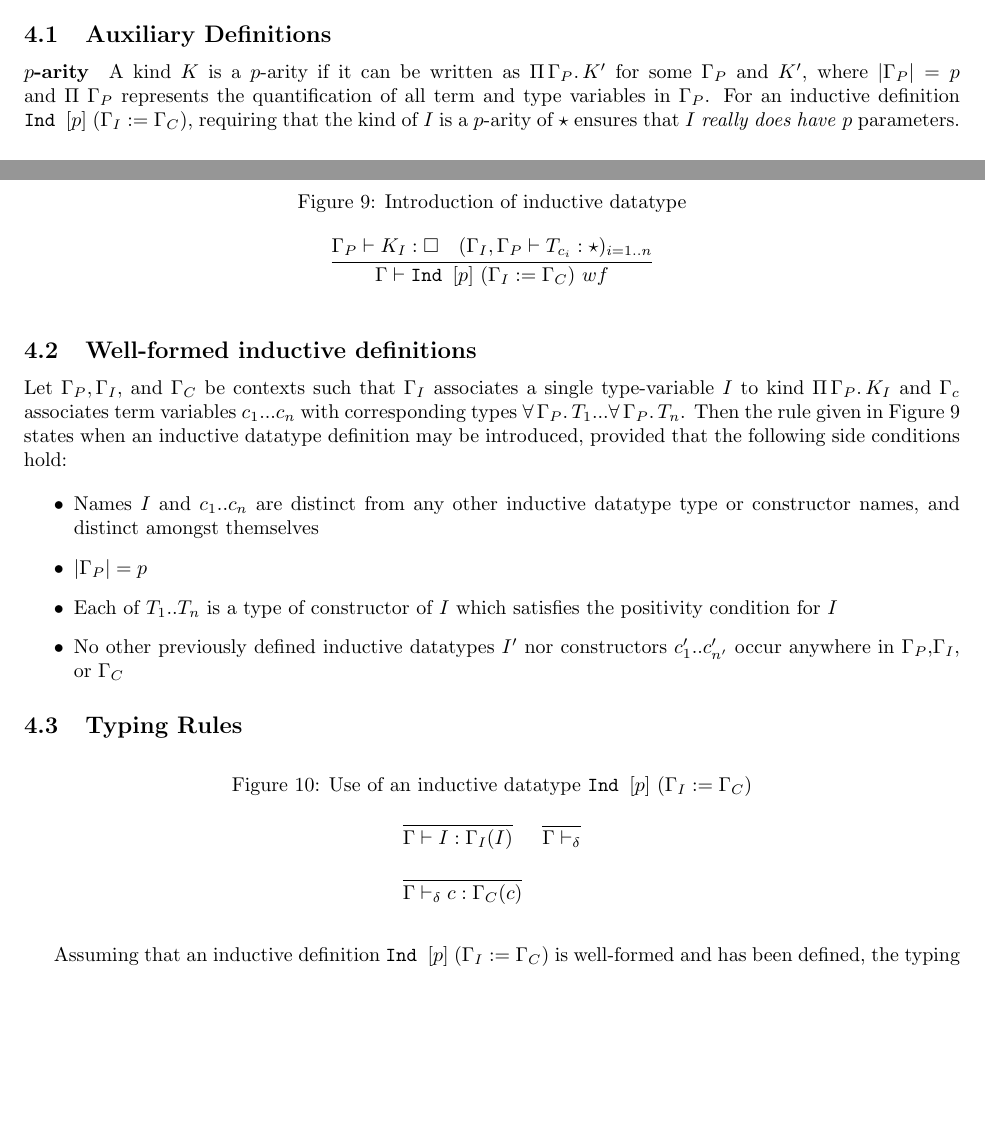
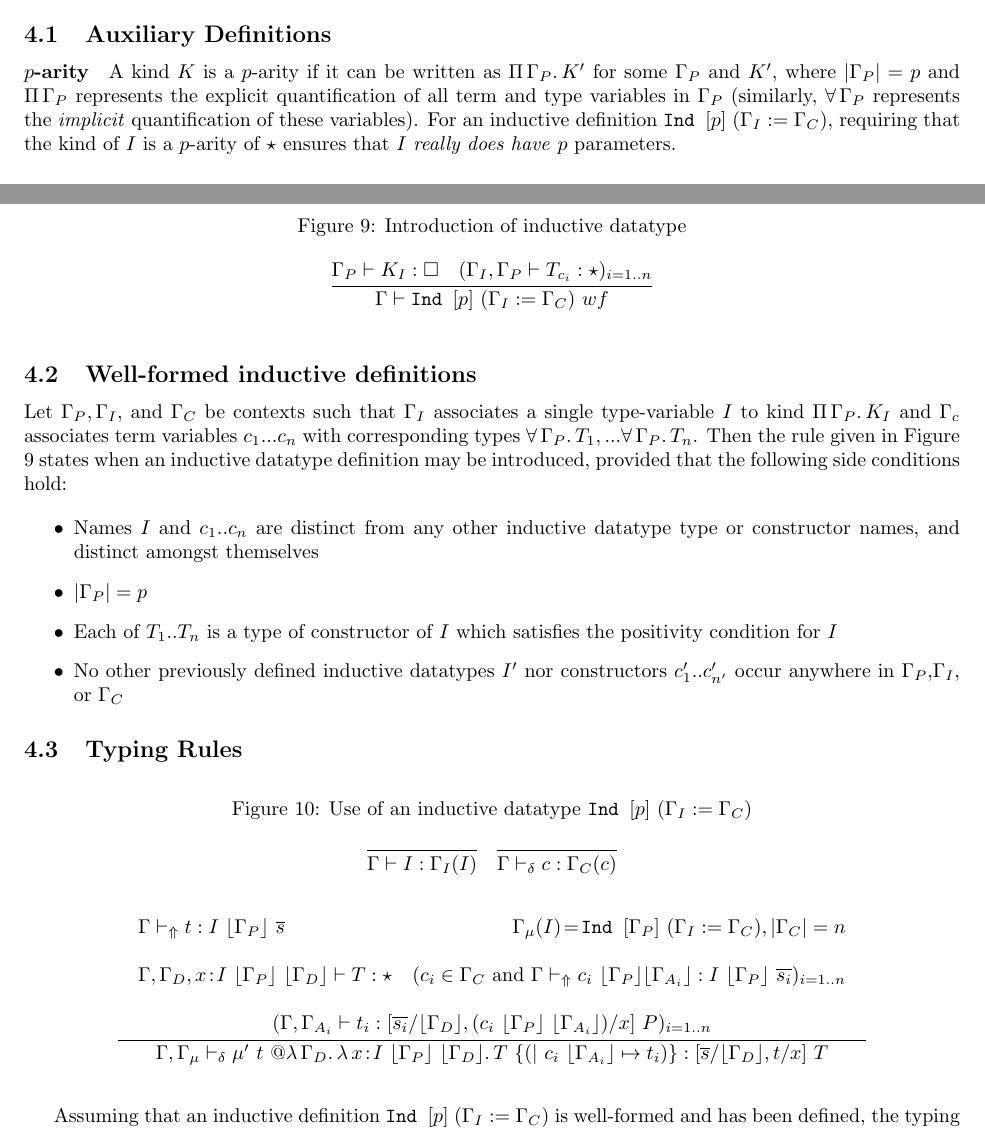
Before and after one commit to astump/cedilleum-spec, a LaTeX document (spec.tex): two parts of pages 7 and 8 of 8, joined at a grey line, cut so that both start at the same text, the shorter picture padded with empty space. Compiled offline with pdfLaTeX.

Commit message:
inductive: mu' rule

```diff
--- a/spec.tex
+++ b/spec.tex
@@ -19,6 +19,8 @@
 \newcommand{\absu}[3]{{#1}\, #2.\, #3}
 \mathchardef\mhyph="2D % Define a "math hyphen"
 \newcommand{\indast}[3]{\texttt{Ind } [#1]\ (#2 := #3)}
+\newcommand{\lowerc}[1]{\lfloor {#1} \rfloor}
+\newcommand{\vars}[1]{{\overline{#1}}}
 
 % - type inference
 \newcommand{\decdir}{\vdash_{\delta}}
@@ -629,11 +631,12 @@ subsections):
 \paragraph{$p$-arity}
 
 A kind $K$ is a $p$-arity if it can be written as $\absu{\Pi}{\Gamma_P}{K'}$ for
-some $\Gamma_P$ and $K'$, where $|\Gamma_P| = p$ and $\Pi\ \Gamma_P$ represents
-the quantification of all term and type variables in $\Gamma_P$. For an
-inductive definition $\indast{p}{\Gamma_I}{\Gamma_C}$, requiring that the kind
-of $I$ is a $p$-arity of ★ ensures that $I$ \textit{really does have} $p$
-parameters.
+some $\Gamma_P$ and $K'$, where $|\Gamma_P| = p$ and $\Pi\,\Gamma_P$ represents
+the explicit quantification of all term and type variables in $\Gamma_P$
+(similarly, $\forall\, \Gamma_P$ represents the \textit{implicit} quantification
+of these variables). For an inductive definition
+$\indast{p}{\Gamma_I}{\Gamma_C}$, requiring that the kind of $I$ is a $p$-arity
+of ★ ensures that $I$ \textit{really does have} $p$ parameters.
 
 \paragraph{Types of Constructors}
 
@@ -670,7 +673,7 @@ when
 Let $\Gamma_P,\Gamma_I,$ and $\Gamma_C$ be contexts such that $\Gamma_I$
 associates a single type-variable $I$ to kind $\absu{\Pi}{\Gamma_P}{K_I}$ and
 $\Gamma_c$ associates term variables $c_1 ... c_n$ with corresponding types
-$\absu{\forall}{\Gamma_P}{T_{1}}...\absu{\forall}{\Gamma_P}{T_{n}}$. Then the
+$\absu{\forall}{\Gamma_P}{T_{1}},...\absu{\forall}{\Gamma_P}{T_{n}}$. Then the
 rule given in Figure \ref{fig:inductive-intro} states when an inductive datatype
 definition may be introduced, provided that the following side conditions hold:
 
@@ -706,12 +709,38 @@ definition may be introduced, provided that the following side conditions hold:
       \infer
       { \Gamma \vdash I : \Gamma_I(I) }
       { }
-      & \infer
-        { \Gamma \decdir }
-        { }
-      \\ \\ \infer
+      &  \infer
         { \Gamma \decdir c : \Gamma_C(c) }
         { }
+    \end{array}
+    \] \par\medskip \[
+    \begin{array}{c}
+      \infer
+      { \Gamma,\Gamma_{\mu} \decdir
+        \mumat
+        {t\ @\absu{\lambda}{\Gamma_D}{\abs{\lambda}{x}{I\ \lowerc{\Gamma_P}\
+         \lowerc{\Gamma_D}}{T}}}
+        {(|\ c_i\ \lowerc{\Gamma_{A_i}} \mapsto t_i)}
+        : [\vars{s}/\lowerc{\Gamma_D},t/x]\ T
+        % \mu'\ t\ @
+      % \absu{\lambda}{\Gamma_D}{\abs{\lambda}{x}{I\ \lowerc{\Gamma_P}\
+      % \lowerc{\Gamma_D}}{T}} : [\vars{s}/\lowerc{\Gamma_D},t/x]\ T
+      }
+      {
+      \begin{array}{c}
+      \begin{array}{lr}
+        \Gamma \decsyn t : I\ \lowerc{\Gamma_P}\ \vars{s}
+        & \Gamma_{\mu}(I)\!=\!\indast{\Gamma_P}{\Gamma_I}{\Gamma_C},|\Gamma_C|=n
+        \\ \\ \Gamma,\Gamma_D,\ann{x}{I\ \lowerc{\Gamma_P}\ \lowerc{\Gamma_D}}
+          \vdash T : ★
+        & (c_i \in \Gamma_C \text{ and } \Gamma \decsyn c_i\ \lowerc{\Gamma_P}
+          \lowerc{\Gamma_{A_i}} : I\ \lowerc{\Gamma_P}\ \vars{s_i})_{i=1..n}
+      \end{array}
+        \\ \\ (\Gamma,\Gamma_{A_i} \vdash t_i :
+        [\vars{s_i}/\lowerc{\Gamma_D},(c_i\ \lowerc{\Gamma_P}\
+        \lowerc{\Gamma_{A_i}})/x]\ P)_{i=1..n}
+      \end{array}
+      }
     \end{array}
   \]
 \end{figure}
```
Also changed, not shown: spec.pdf.
